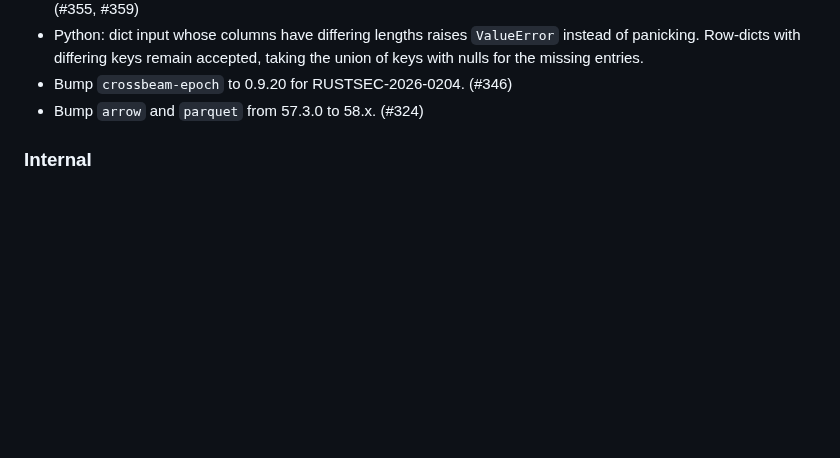
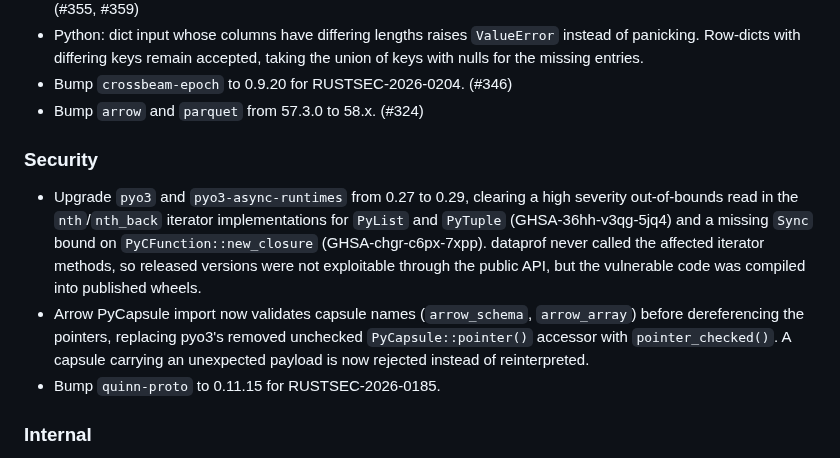
Before and after one commit to AndreaBozzo/dataprof, a Markdown page: docs/CHANGELOG.md, the part around the change. GitHub-like rendering; blank space fills up the shorter version.

```diff
--- a/docs/CHANGELOG.md
+++ b/docs/CHANGELOG.md
@@ -74,6 +74,20 @@ migration guide.
   union of keys with nulls for the missing entries.
 - Bump `crossbeam-epoch` to 0.9.20 for RUSTSEC-2026-0204. (#346)
 - Bump `arrow` and `parquet` from 57.3.0 to 58.x. (#324)
+
+### Security
+
+- Upgrade `pyo3` and `pyo3-async-runtimes` from 0.27 to 0.29, clearing a high
+  severity out-of-bounds read in the `nth`/`nth_back` iterator implementations
+  for `PyList` and `PyTuple` (GHSA-36hh-v3qg-5jq4) and a missing `Sync` bound on
+  `PyCFunction::new_closure` (GHSA-chgr-c6px-7xpp). dataprof never called the
+  affected iterator methods, so released versions were not exploitable through
+  the public API, but the vulnerable code was compiled into published wheels.
+- Arrow PyCapsule import now validates capsule names (`arrow_schema`,
+  `arrow_array`) before dereferencing the pointers, replacing pyo3's removed
+  unchecked `PyCapsule::pointer()` accessor with `pointer_checked()`. A capsule
+  carrying an unexpected payload is now rejected instead of reinterpreted.
+- Bump `quinn-proto` to 0.11.15 for RUSTSEC-2026-0185.
 
 ### Internal
 
```
Also changed, not shown: docs/release-notes.md (+20 -0 lines).
